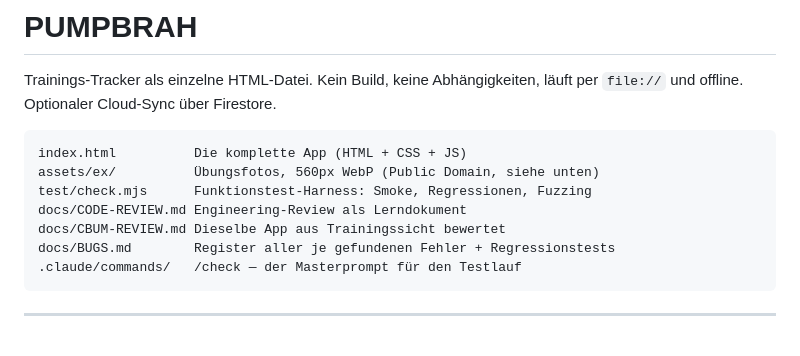
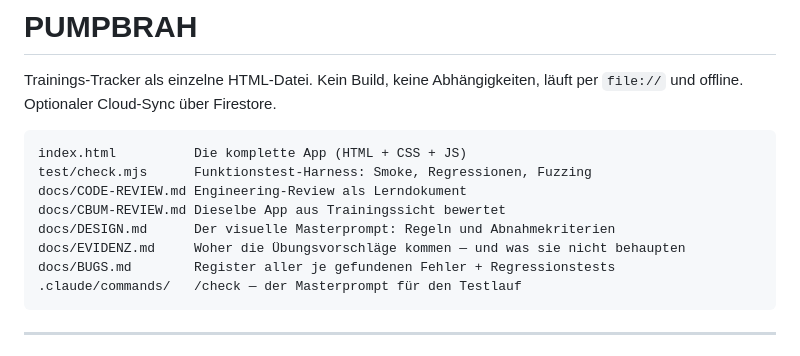
Before and after one commit to IchPutzHierNurr/pumpbrah, a Markdown page: README.md, the part around one of its changes. GitHub-like rendering.

````diff
--- a/README.md
+++ b/README.md
@@ -5,10 +5,11 @@ läuft per `file://` und offline. Optionaler Cloud-Sync über Firestore.
 
 ```
 index.html          Die komplette App (HTML + CSS + JS)
-assets/ex/          Übungsfotos, 560px WebP (Public Domain, siehe unten)
 test/check.mjs      Funktionstest-Harness: Smoke, Regressionen, Fuzzing
 docs/CODE-REVIEW.md Engineering-Review als Lerndokument
 docs/CBUM-REVIEW.md Dieselbe App aus Trainingssicht bewertet
+docs/DESIGN.md      Der visuelle Masterprompt: Regeln und Abnahmekriterien
+docs/EVIDENZ.md     Woher die Übungsvorschläge kommen — und was sie nicht behaupten
 docs/BUGS.md        Register aller je gefundenen Fehler + Regressionstests
 .claude/commands/   /check — der Masterprompt für den Testlauf
 ```
````
Also changed, not shown: other parts of README.md (+32 -18 lines).
